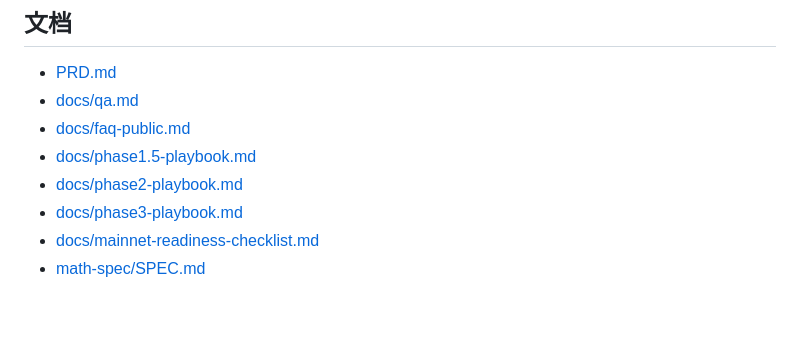
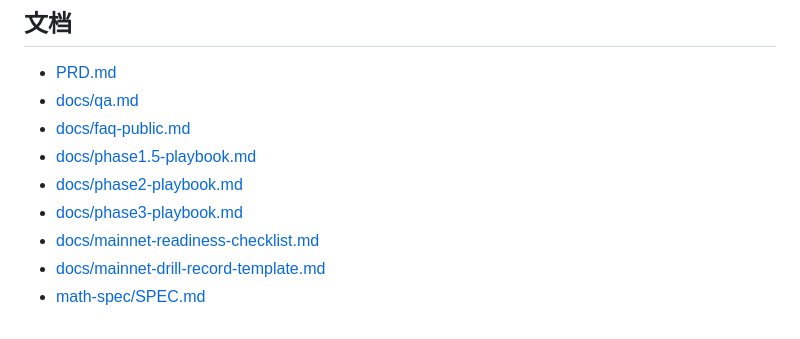
Before and after one commit to bamaao/x-market, a Markdown page: README.md, the part around the change. Rendered like a GitHub page.

```diff
--- a/README.md
+++ b/README.md
@@ -109,4 +109,5 @@ Dev 币种：`x_market::usdc::USDC`（包 `init`）；主网改用 Circle 官方
 - [docs/phase2-playbook.md](./docs/phase2-playbook.md)
 - [docs/phase3-playbook.md](./docs/phase3-playbook.md)
 - [docs/mainnet-readiness-checklist.md](./docs/mainnet-readiness-checklist.md)
+- [docs/mainnet-drill-record-template.md](./docs/mainnet-drill-record-template.md)
 - [math-spec/SPEC.md](./math-spec/SPEC.md)
```
Also changed, not shown: docs/mainnet-drill-record-template.md (added, +102 -0 lines), docs/mainnet-readiness-checklist.md (+1 -0 lines).
